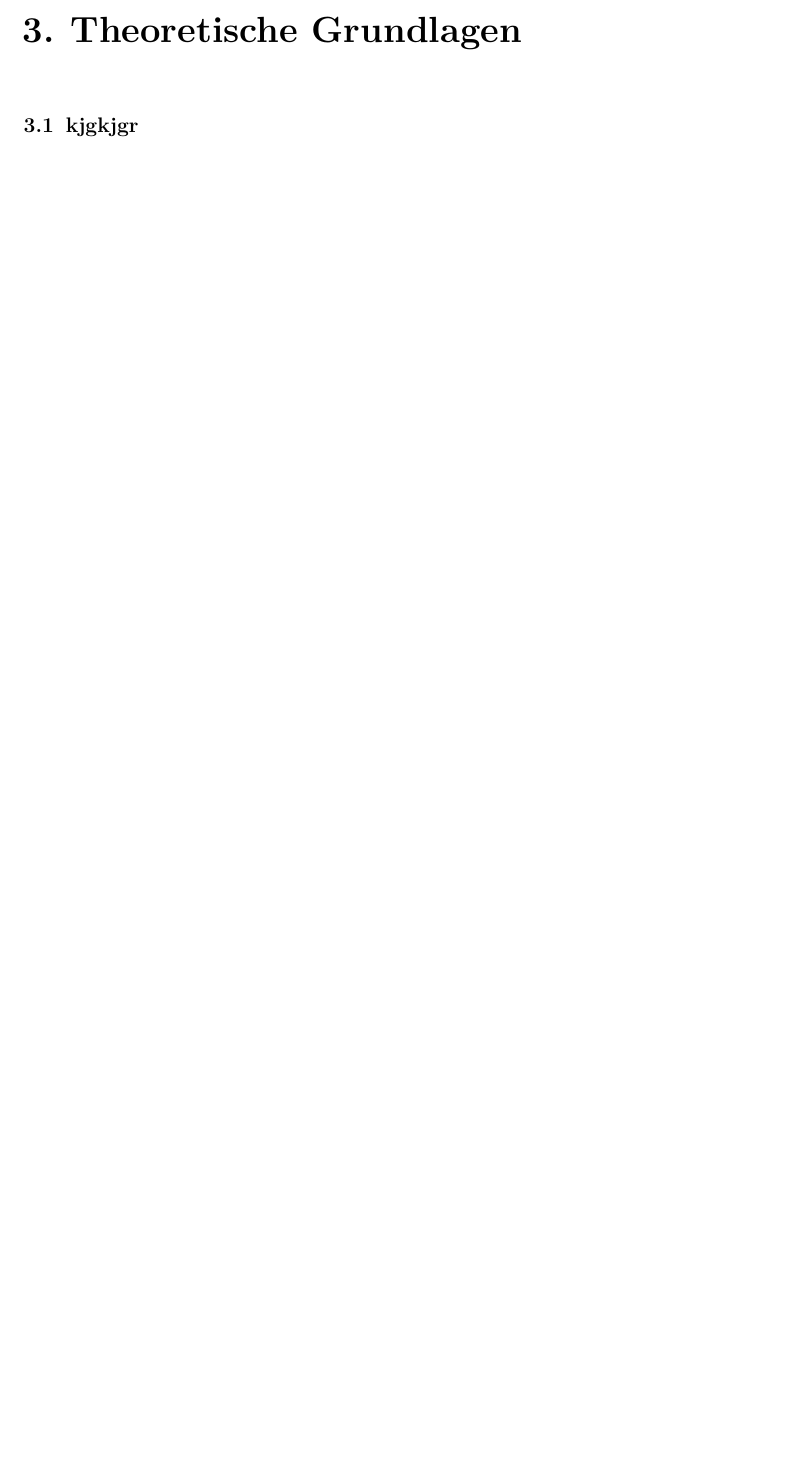
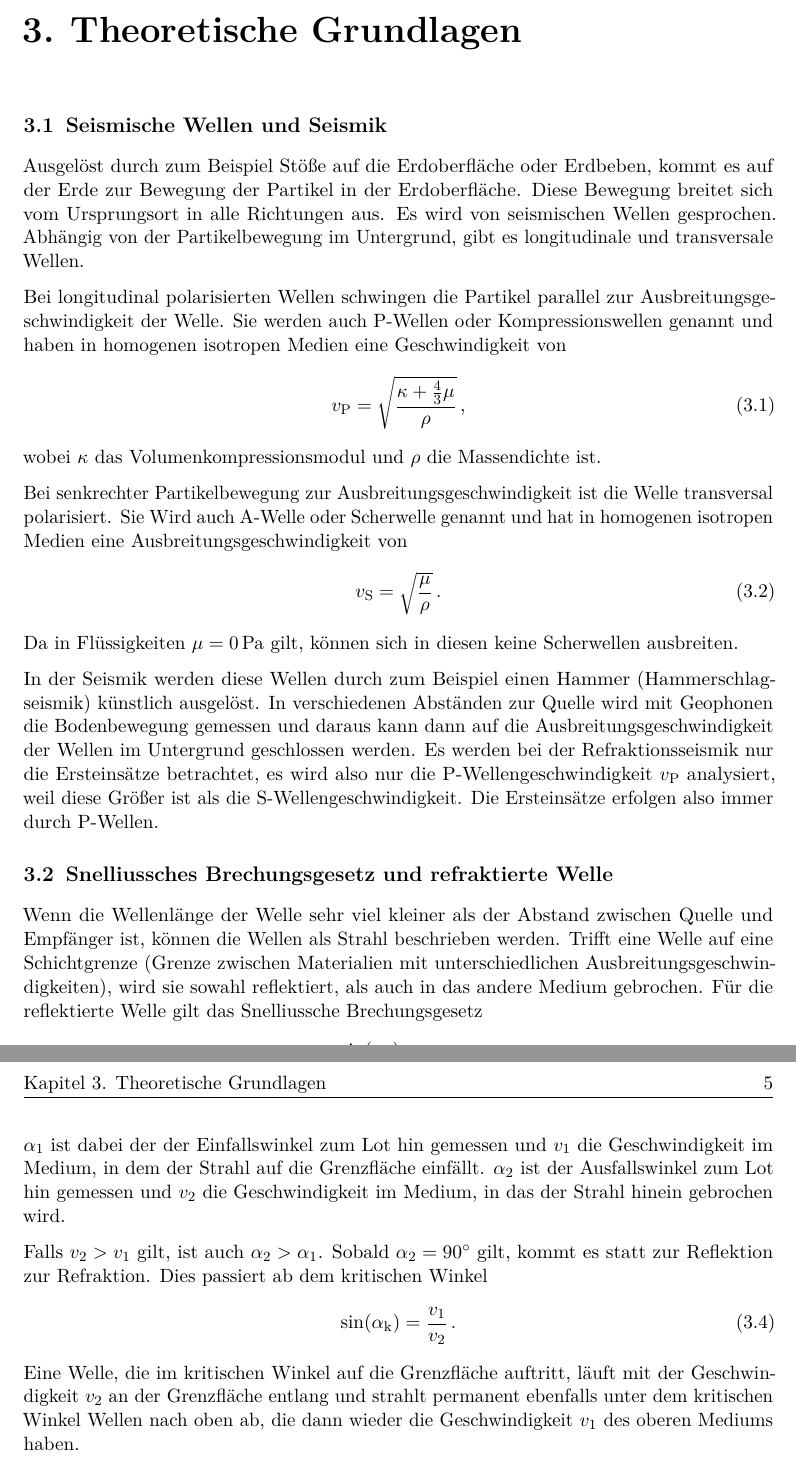
Before and after one commit to LeaSuSt/Gelaendeuebung, a LaTeX document (Seismik/Protokoll/seismik.tex, which reads Seismik/Protokoll/chap/theorie.tex): part of page 3 of 5 before the commit and two parts of pages 3 and 4 of 6 after it, the two joined at a grey line, cut so that both start at the same text, the shorter picture padded with empty space. Compiled offline with pdfLaTeX.

Commit message:
Anfang Seismik

```diff
--- a/Seismik/Protokoll/chap/theorie.tex
+++ b/Seismik/Protokoll/chap/theorie.tex
@@ -1 +1,31 @@
-\section{kjgkjgr}
+\section{Seismische Wellen und Seismik}
+
+Ausgelöst durch zum Beispiel Stöße auf die Erdoberfläche oder Erdbeben, kommt es auf der Erde zur Bewegung der Partikel in der Erdoberfläche. Diese Bewegung breitet sich vom Ursprungsort in alle Richtungen aus. Es wird von seismischen Wellen gesprochen. Abhängig von der Partikelbewegung im Untergrund, gibt es longitudinale und transversale Wellen.
+
+Bei longitudinal polarisierten Wellen schwingen die Partikel parallel zur Ausbreitungsgeschwindigkeit der Welle. Sie werden auch P-Wellen oder Kompressionswellen genannt und haben in homogenen isotropen Medien eine Geschwindigkeit von
+\begin{equation}
+ \q{v}{P}=\sqrt{\frac{\kappa+\frac{4}{3}\mu}{\rho}} \comma
+\end{equation}
+wobei $\kappa$ das Volumenkompressionsmodul und $\rho$ die Massendichte ist.
+
+Bei senkrechter Partikelbewegung zur Ausbreitungsgeschwindigkeit ist die Welle transversal polarisiert. Sie Wird auch A-Welle oder Scherwelle genannt und hat in homogenen isotropen Medien eine Ausbreitungsgeschwindigkeit von
+\begin{equation}
+ \q{v}{S}=\sqrt{\frac{\mu}{\rho}} \fullstop
+\end{equation}
+Da in Flüssigkeiten $\mu=\e{0}{Pa}$ gilt, können sich in diesen keine Scherwellen ausbreiten.
+
+In der Seismik werden diese Wellen durch zum Beispiel einen Hammer (Hammerschlagseismik) künstlich ausgelöst. In verschiedenen Abständen zur Quelle wird mit  Geophonen die Bodenbewegung gemessen und daraus kann dann auf die Ausbreitungsgeschwindigkeit der Wellen im Untergrund geschlossen werden. Es werden bei der Refraktionsseismik nur die Ersteinsätze betrachtet, es wird also nur die P-Wellengeschwindigkeit $\q{v}{P}$ analysiert, weil diese Größer ist als die S-Wellengeschwindigkeit. Die Ersteinsätze erfolgen also immer durch P-Wellen.
+
+\section{Snelliussches Brechungsgesetz und refraktierte Welle} %oder Strahlenseismik???
+
+Wenn die Wellenlänge der Welle sehr viel kleiner als der Abstand zwischen Quelle und Empfänger ist, können die Wellen als Strahl beschrieben werden. Trifft eine Welle auf eine Schichtgrenze (Grenze zwischen Materialien mit unterschiedlichen Ausbreitungsgeschwindigkeiten), wird sie sowahl reflektiert, als auch in das andere Medium gebrochen. Für die reflektierte Welle gilt das Snelliussche Brechungsgesetz
+\begin{equation}
+ \frac{\sin(\alpha_1)}{\sin(\alpha_2)}=\frac{v_1}{v_2}\fullstop
+\end{equation}
+$\alpha_1$ ist dabei der der Einfallswinkel zum Lot hin gemessen und $v_1$ die Geschwindigkeit im Medium, in dem der Strahl auf die Grenzfläche einfällt. $\alpha_2$ ist der Ausfallswinkel zum Lot hin gemessen und $v_2$ die Geschwindigkeit im Medium, in das der Strahl hinein gebrochen wird.
+
+Falls $v_2>v_1$ gilt, ist auch $\alpha_2>\alpha_1$. Sobald $\alpha_2=90^\circ$ gilt, kommt es statt zur Reflektion zur Refraktion. Dies passiert ab dem kritischen Winkel
+\begin{equation}
+ \sin(\q{\alpha}{k}) =\frac{v_1}{v_2} \fullstop
+\end{equation}
+Eine Welle, die im kritischen Winkel auf die Grenzfläche auftritt, läuft mit der Geschwindigkeit $v_2$ an der Grenzfläche entlang und strahlt permanent ebenfalls unter dem kritischen Winkel Wellen nach oben ab, die dann wieder die Geschwindigkeit $v_1$ des oberen Mediums haben.
```
